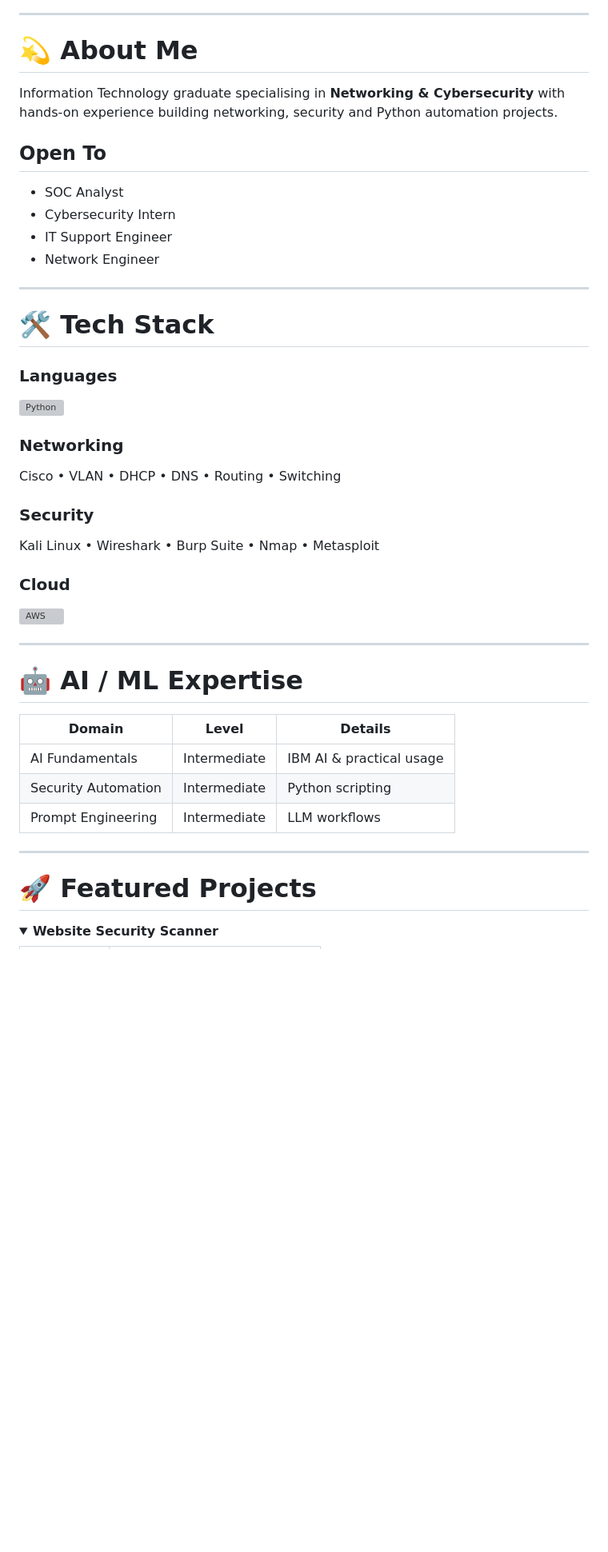
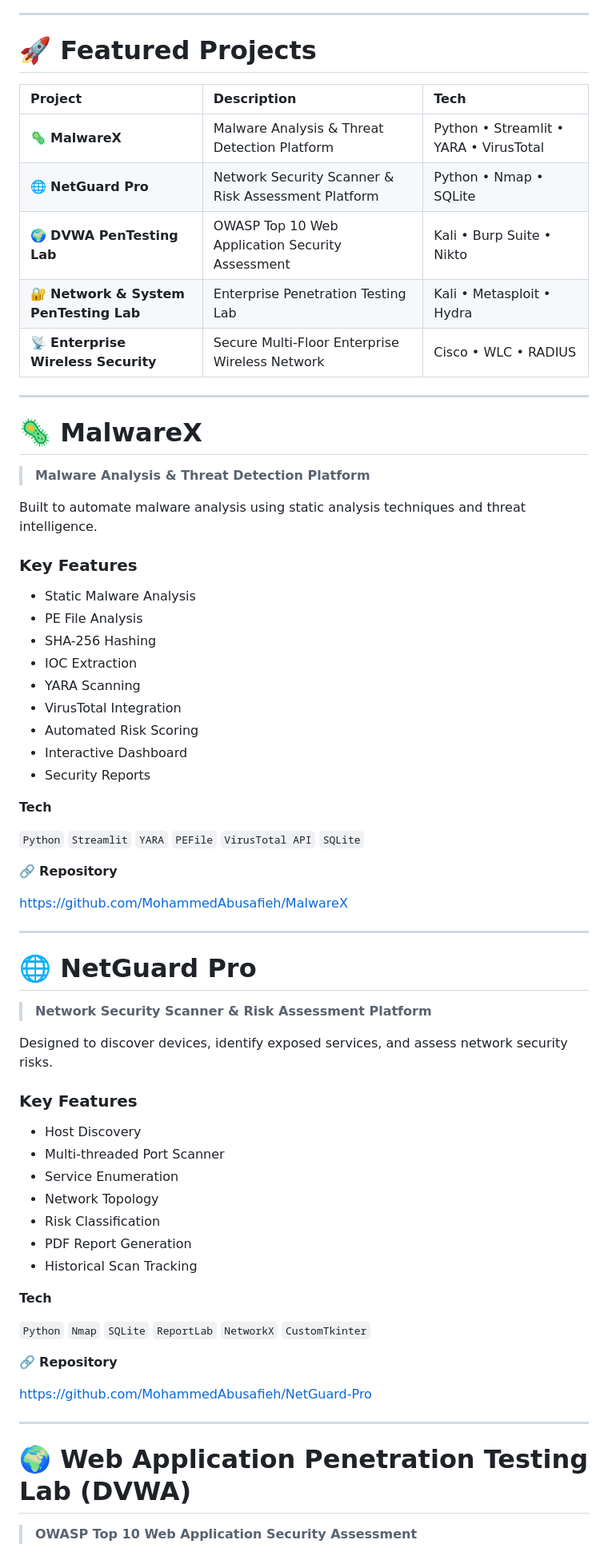
Before and after one commit to MohammedAbusafieh/MohammedAbusafieh, a Markdown page: README.md, the part around one of its changes. Shown at 80% size. Rendered like a GitHub page; folded sections open; blank space fills up the shorter version; grey boxes are pictures that could not be loaded.

```diff
--- a/README.md
+++ b/README.md
@@ -19,51 +87,73 @@
 
 ---
 
-# 💫 About Me
+# 🚀 Featured Projects
 
-Information Technology graduate specialising in **Networking & Cybersecurity** with hands-on experience building networking, security and Python automation projects.
-
-## Open To
-
-- SOC Analyst
-- Cybersecurity Intern
-- IT Support Engineer
-- Network Engineer
+| Project | Description | Tech |
+|:--|:--|:--|
+| 🦠 **MalwareX** | Malware Analysis & Threat Detection Platform | Python • Streamlit • YARA • VirusTotal |
+| 🌐 **NetGuard Pro** | Network Security Scanner & Risk Assessment Platform | Python • Nmap • SQLite |
+| 🌍 **DVWA PenTesting Lab** | OWASP Top 10 Web Application Security Assessment | Kali • Burp Suite • Nikto |
+| 🔐 **Network & System PenTesting Lab** | Enterprise Penetration Testing Lab | Kali • Metasploit • Hydra |
+| 📡 **Enterprise Wireless Security** | Secure Multi-Floor Enterprise Wireless Network | Cisco • WLC • RADIUS |
 
 ---
 
-# 🛠 Tech Stack
+# 🦠 MalwareX
 
-### Languages
+> **Malware Analysis & Threat Detection Platform**
 
-![Python](https://skillicons.dev/icons?i=python,java,js,html,css,mysql)
+Built to automate malware analysis using static analysis techniques and threat intelligence.
 
-### Networking
+### Key Features
 
-Cisco • VLAN • DHCP • DNS • Routing • Switching
+- Static Malware Analysis
+- PE File Analysis
+- SHA-256 Hashing
+- IOC Extraction
+- YARA Scanning
+- VirusTotal Integration
+- Automated Risk Scoring
+- Interactive Dashboard
+- Security Reports
 
-### Security
+**Tech**
 
-Kali Linux • Wireshark • Burp Suite • Nmap • Metasploit
+`Python` `Streamlit` `YARA` `PEFile` `VirusTotal API` `SQLite`
 
-### Cloud
+🔗 **Repository**
 
-![AWS](https://skillicons.dev/icons?i=aws)
+https://github.com/MohammedAbusafieh/MalwareX
 
 ---
 
-# 🤖 AI / ML Expertise
+# 🌐 NetGuard Pro
 
-| Domain | Level | Details |
-|---------|------|---------|
-| AI Fundamentals | Intermediate | IBM AI & practical usage |
-| Security Automation | Intermediate | Python scripting |
-| Prompt Engineering | Intermediate | LLM workflows |
+> **Network Security Scanner & Risk Assessment Platform**
+
+Designed to discover devices, identify exposed services, and assess network security risks.
+
+### Key Features
+
+- Host Discovery
+- Multi-threaded Port Scanner
+- Service Enumeration
+- Network Topology
+- Risk Classification
+- PDF Report Generation
+- Historical Scan Tracking
+
+**Tech**
+
+`Python` `Nmap` `SQLite` `ReportLab` `NetworkX` `CustomTkinter`
+
+🔗 **Repository**
+
+https://github.com/MohammedAbusafieh/NetGuard-Pro
 
 ---
 
-# 🚀 Featured Projects
+# 🌍 Web Application Penetration Testing Lab (DVWA)
 
-<details>
-<summary><b>Website Security Scanner</b></summary>
+> **OWASP Top 10 Web Application Security Assessment**
 
```
Also changed, not shown: other parts of README.md (+209 -80 lines).
